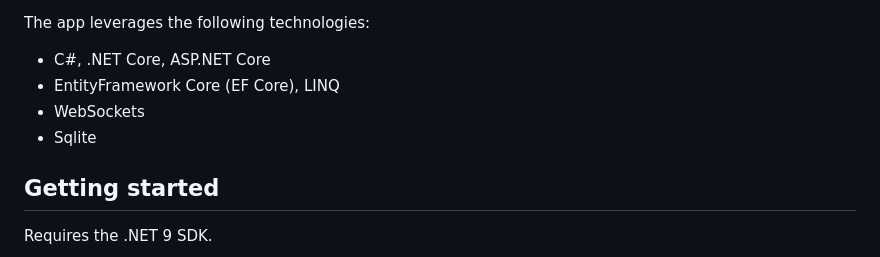
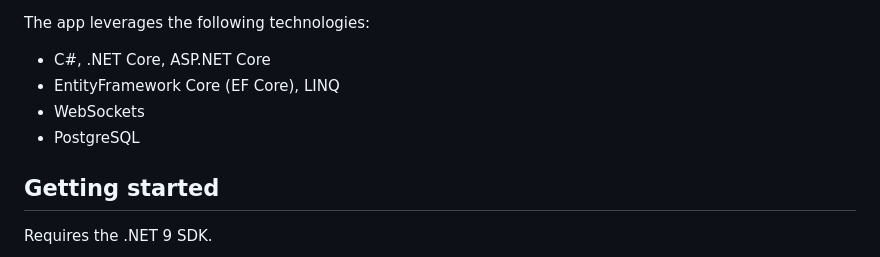
Before and after one commit to garipew/tilemgr, a Markdown page: README.md, the part around the change. Drawn GitHub-style.

```diff
--- a/README.md
+++ b/README.md
@@ -17,7 +17,7 @@ The app leverages the following technologies:
 - C#, .NET Core, ASP.NET Core
 - EntityFramework Core (EF Core), LINQ
 - WebSockets
-- Sqlite
+- PostgreSQL
 
 ## Getting started
 
```
